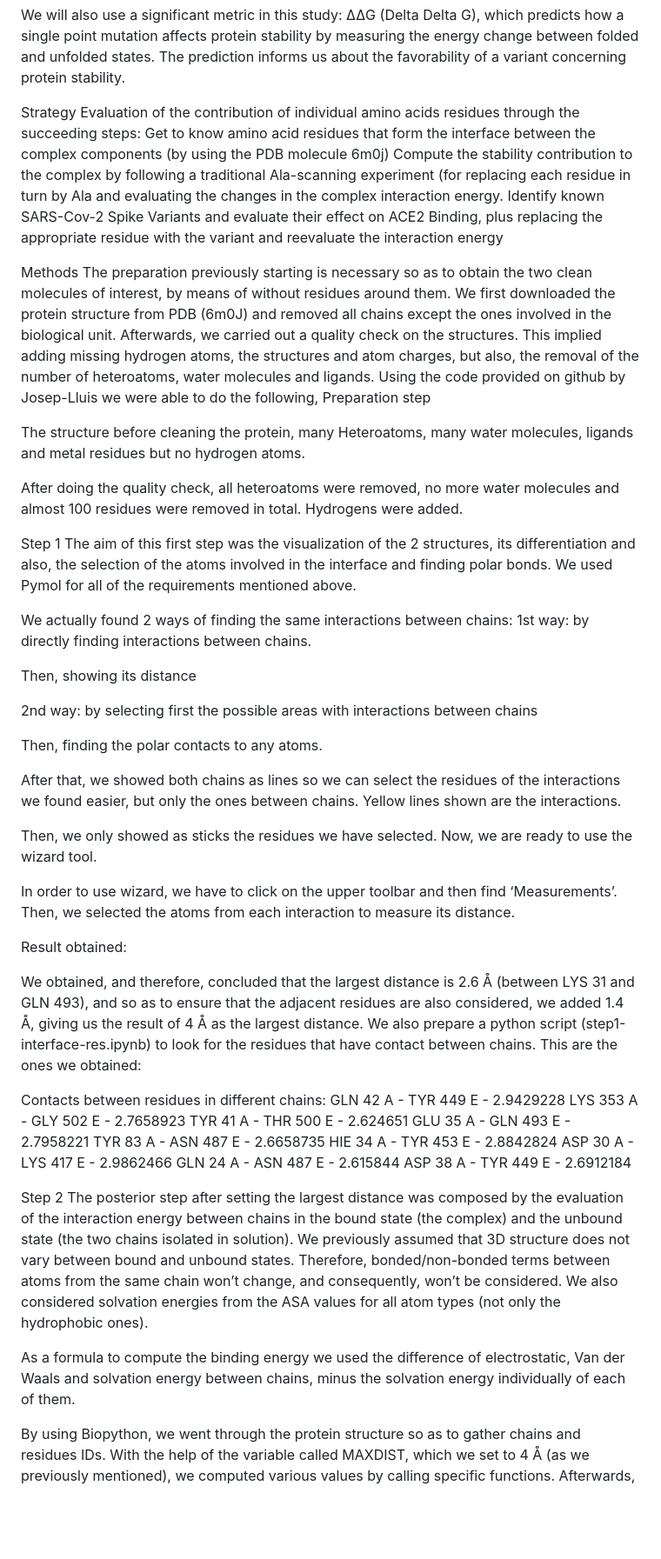
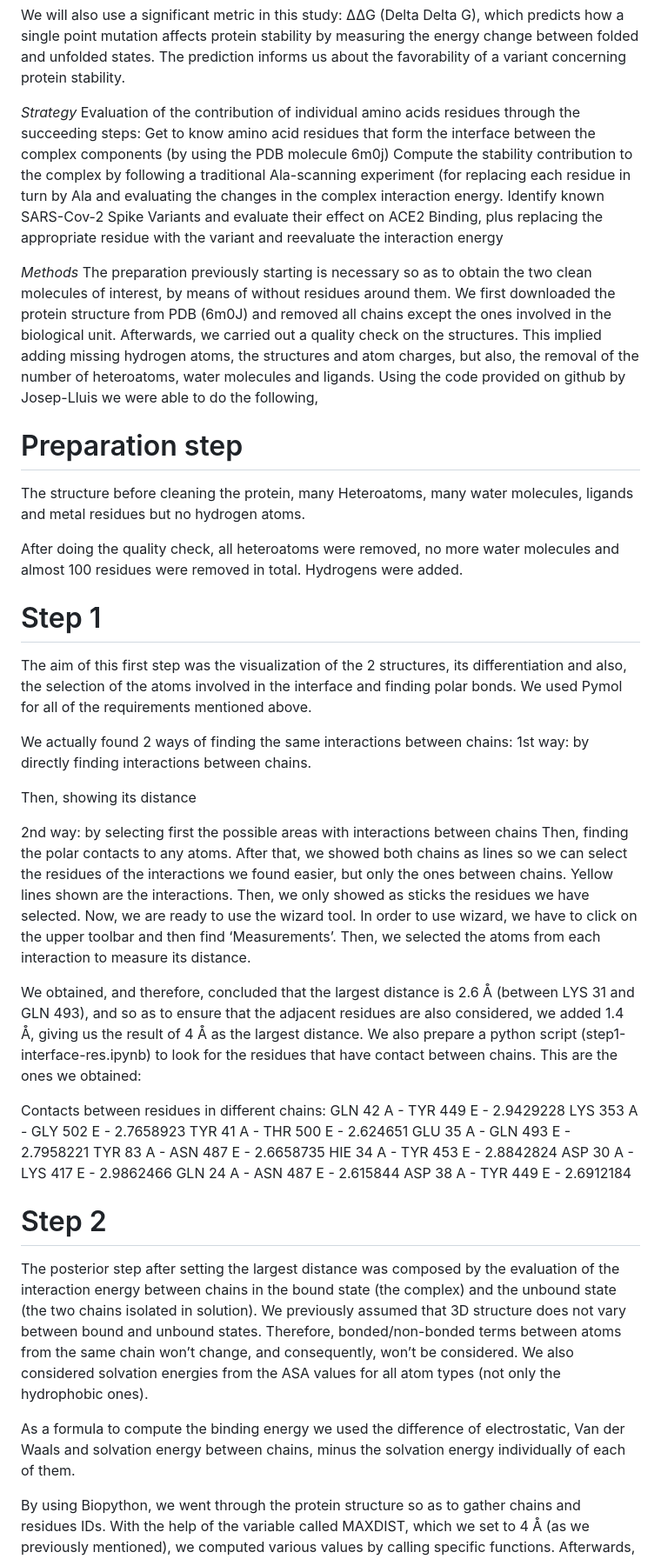
Before and after one commit to sagggastegui/biophy, a Markdown page: README.md, the part around the change printed below. Shown: that part at 87% size. Drawn GitHub-style; blank space fills up the shorter version.

```diff
--- a/README.md
+++ b/README.md
@@ -48,41 +50,24 @@ In this specific case study, we will delve into the interaction between the Rece
 
 We will also use a significant metric in this study: ΔΔG (Delta Delta G), which predicts how a single point mutation affects protein stability by measuring the energy change between folded and unfolded states. The prediction informs us about the favorability of a variant concerning protein stability.
 
-Strategy
+*Strategy*
 Evaluation of the contribution of individual amino acids residues through the succeeding steps:
 Get to know amino acid residues that form the interface between the complex components (by using the PDB molecule 6m0j)
 Compute the stability contribution to the complex by following a traditional Ala-scanning experiment (for replacing each residue in turn by Ala and evaluating the changes in the complex interaction energy.
 Identify known SARS-Cov-2 Spike Variants and evaluate their effect on ACE2 Binding, plus replacing the appropriate residue with the variant and reevaluate the interaction energy
 
-Methods
+*Methods*
 The preparation previously starting is necessary so as to obtain the two clean molecules of interest, by means of without residues around them.
 We first downloaded the protein structure from PDB (6m0J) and removed all chains except the ones involved in the biological unit.
 Afterwards, we carried out a quality check on the structures. This implied adding missing hydrogen atoms, the structures and atom charges, but also, the removal of the number of heteroatoms, water molecules and ligands. Using the code provided on github by Josep-Lluis we were able to do the following,
-Preparation step
+
+# Preparation step
 
 The structure before cleaning the protein, many Heteroatoms, many water molecules, ligands and metal residues but no hydrogen atoms.
 
 After doing the quality check, all heteroatoms were removed, no more water molecules and almost 100 residues were removed in total. Hydrogens were added.
 
-
-
-
-
-
-
-
-
-
-
-
-
-
-
-
-
-
-
-Step 1
+# Step 1
 The aim of this first step was the visualization of the 2 structures, its differentiation and also, the selection of the atoms involved in the interface and finding polar bonds.
 We used Pymol for all of the requirements mentioned above.
 
@@ -91,53 +76,11 @@ We actually found 2 ways of finding the same interactions between chains:
 
 Then, showing its distance
 
-
-
-
-
-
-
-
-
-
-
-
 2nd way: by selecting first the possible areas with interactions between chains
-
-
 Then, finding the polar contacts to any atoms.
-
-
-
 After that, we showed both chains as lines so we can select the residues of the interactions we found easier, but only the ones between chains. Yellow lines shown are the interactions.
-
-
-
-
-
-
-
-
-
-
 Then, we only showed as sticks the residues we have selected. Now, we are ready to use the wizard tool.
-
-
 In order to use wizard, we have to click on the upper toolbar and then find ‘Measurements’. Then, we selected the atoms from each interaction to measure its distance.
-
-
-
-Result obtained:
-
-
-
-
-
-
-
-
-
-
 
 
 We obtained, and therefore, concluded that the largest distance is 2.6 Å (between LYS 31 and GLN 493), and so as to ensure that the adjacent residues are also considered, we added 1.4 Å, giving us the result of 4 Å as the largest distance.
@@ -154,15 +97,13 @@ ASP 30 A - LYS 417 E - 2.9862466
 GLN 24 A - ASN 487 E - 2.615844
 ASP 38 A - TYR 449 E - 2.6912184
 
-Step 2
+# Step 2
 The posterior step after setting the largest distance was composed by the evaluation of the interaction energy between chains in the bound state (the complex) and the unbound state (the two chains isolated in solution).
 We previously assumed that 3D structure does not vary between bound and unbound states. Therefore, bonded/non-bonded terms between atoms from the same chain won’t change, and consequently, won’t be considered.
 We also considered solvation energies from the ASA values for all atom types (not only the hydrophobic ones).
 
 As a formula to compute the binding energy we used the difference of electrostatic, Van der Waals and solvation energy between chains, minus the solvation energy individually of each of them.
 
-
-
 By using Biopython, we went through the protein structure so as to gather chains and residues IDs. With the help of the variable called MAXDIST, which we set to 4 Å (as we previously mentioned), we computed various values by calling specific functions. Afterwards, the formula ensured us to use these values so as to find the total energy.
 We performed this experiment with all the residues, and the interface ones,  too.
 These two situationships were different with the help of the variable MAXDIST, as in the all residues situation, it was set to zero. This guaranteed us that the formula computed the energy for ALL residues in the protein.
```
Also changed, not shown: other parts of README.md (+26 -86 lines).
